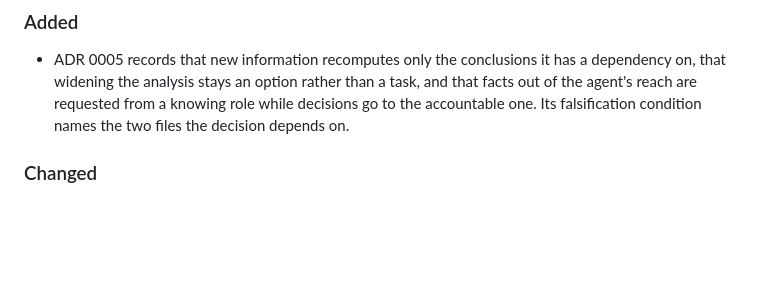
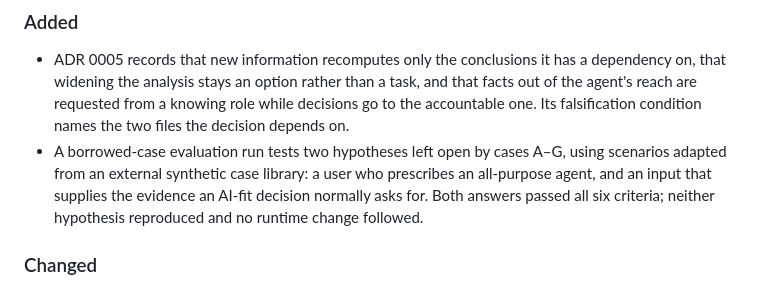
Before and after one commit to CarlLee1983/FDE, a Markdown page: CHANGELOG.md, the part around the change. Drawn GitHub-style; blank space fills up the shorter version.

```diff
--- a/CHANGELOG.md
+++ b/CHANGELOG.md
@@ -7,6 +7,7 @@ All notable changes to this project are recorded here. The format follows [Keep
 ### Added
 
 - ADR 0005 records that new information recomputes only the conclusions it has a dependency on, that widening the analysis stays an option rather than a task, and that facts out of the agent's reach are requested from a knowing role while decisions go to the accountable one. Its falsification condition names the two files the decision depends on.
+- A borrowed-case evaluation run tests two hypotheses left open by cases A–G, using scenarios adapted from an external synthetic case library: a user who prescribes an all-purpose agent, and an input that supplies the evidence an AI-fit decision normally asks for. Both answers passed all six criteria; neither hypothesis reproduced and no runtime change followed.
 
 ### Changed
 
```
Also changed, not shown: docs/evaluations/2026-09-30-borrowed-case-hypotheses.md (added, +82 -0 lines), docs/evaluations/README.md (+1 -0 lines).
